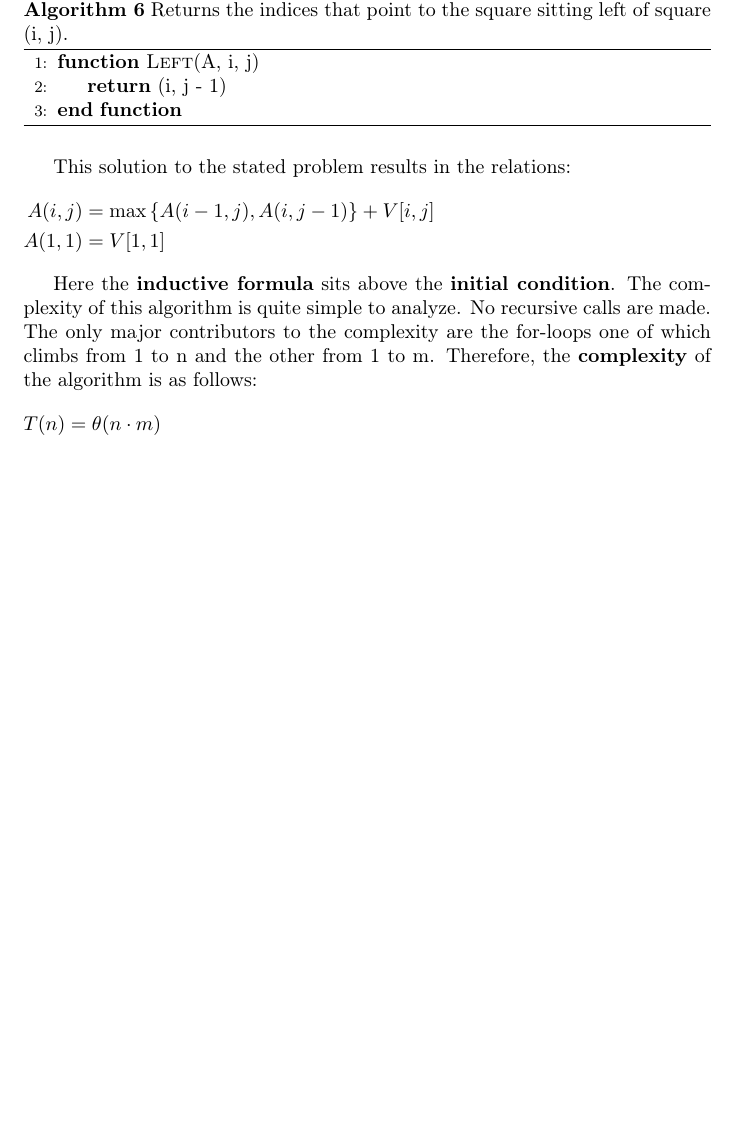
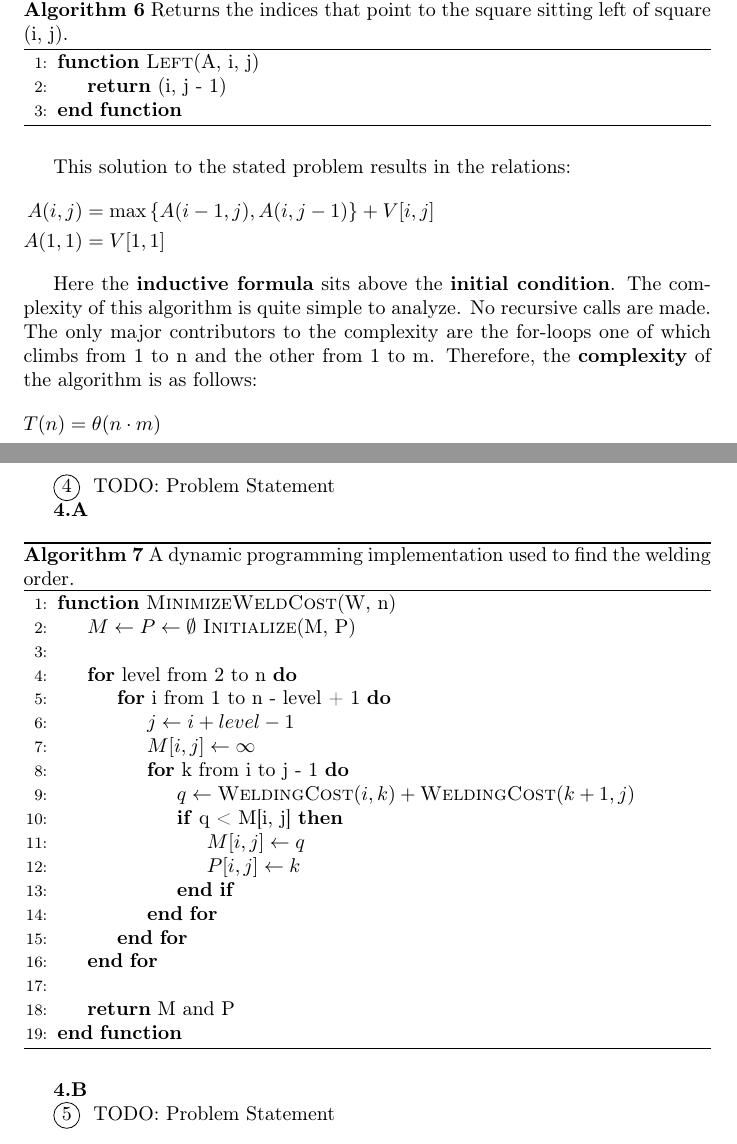
Before and after one commit to HaydenMcParlane/AlgorithmsAndDataStructures, a LaTeX problem sheet (latex-algs/hw3/hw3.tex): part of page 5 of 5 before the commit and two parts of pages 5 and 6 of 6 after it, the two joined at a grey line, cut so that both start at the same text, the shorter picture padded with empty space. Compiled offline with pdfLaTeX.

Commit message:
Started 3.4

```diff
--- a/latex-algs/hw3/hw3.tex
+++ b/latex-algs/hw3/hw3.tex
@@ -291,4 +291,48 @@ of the algorithm is as follows:
     T(n) &= \theta(n \cdot m) &\\
 \end{flalign*}
 
+\pagebreak
+
+\encircle{4} TODO: Problem Statement
+
+\textbf{4.A}
+
+\begin{algorithm}[H]
+    \caption{
+        A dynamic programming implementation used to
+        find the welding order.
+    }
+    \label{alg:algorithm-label}
+    \begin{algorithmic}[1]
+        \Function{MinimizeWeldCost}{W, n}
+
+            % Initialize will zero out array
+            \State $ M \gets P \gets \emptyset $
+            \Call{Initialize}{M, P}
+            \\
+            \For{level from 2 to n}
+                \For{i from 1 to n - level + 1}
+                    \State $ j \gets i + level - 1 $
+                    \State $ M[i, j] \gets \infty $
+                    \For{k from i to j - 1}
+                        \State $ q \gets \Call{WeldingCost}{i, k} + \Call{WeldingCost}{k + 1, j} $
+                        \If{q < M[i, j]}
+                            \State $ M[i, j] \gets q $
+                            \State $ P[i, j] \gets k $
+                        \EndIf
+                    \EndFor
+                \EndFor
+            \EndFor
+            \\
+            \State $ \Return \text{ M and P} $
+        \EndFunction
+    \end{algorithmic}
+\end{algorithm}
+
+
+\textbf{4.B}
+
+\encircle{5} TODO: Problem Statement
+
+
 \end{document}
```
Also changed, not shown: latex-algs/hw3/hw3.pdf, latex-algs/hw3/hw3.tex (2 more changed lines), 4 other files.
